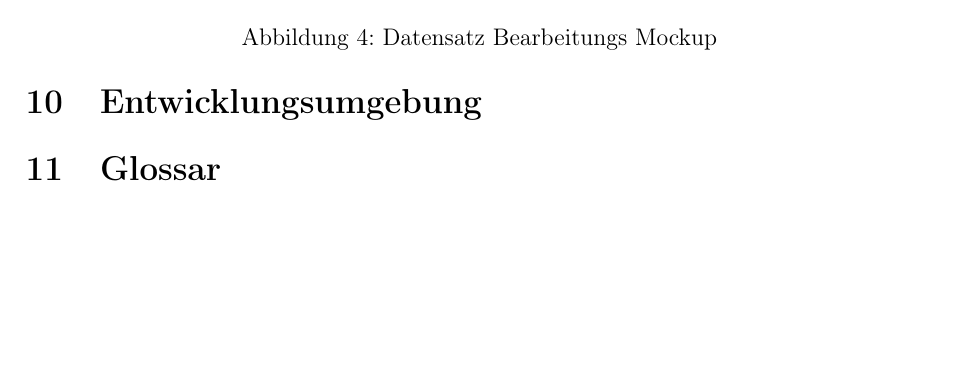
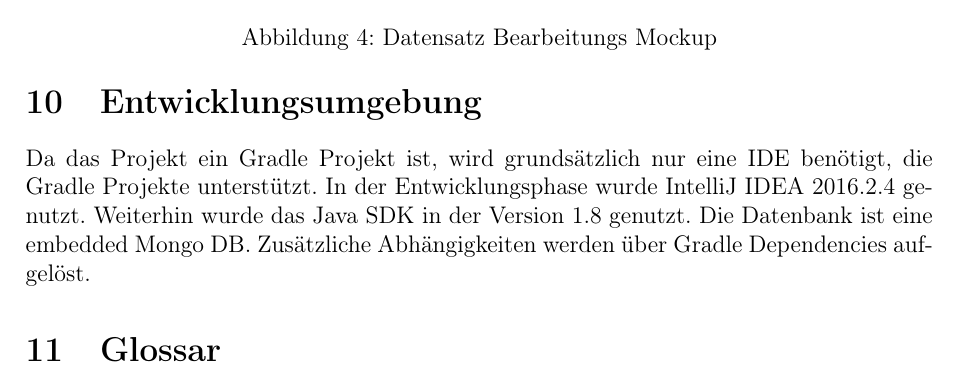
Before and after one commit to Maltrn/project-aim, a LaTeX document (docs/Pflichtenheft.tex): part of page 23 of 25, cut so that both start at the same text, the shorter picture padded with empty space. Compiled offline with pdfLaTeX.

Commit message:
entwicklungsumgebung

```diff
--- a/docs/Pflichtenheft.tex
+++ b/docs/Pflichtenheft.tex
@@ -1214,6 +1214,10 @@ Keine weiteren Angaben.
 \end{figure}
 
 \section{Entwicklungsumgebung}
+Da das Projekt ein Gradle Projekt ist, wird grundsätzlich nur eine IDE benötigt, die Gradle Projekte unterstützt. In der Entwicklungsphase wurde IntelliJ IDEA 2016.2.4 genutzt.
+Weiterhin wurde das Java SDK in der Version 1.8 genutzt. Die Datenbank ist eine embedded Mongo DB.
+Zusätzliche Abhängigkeiten werden über Gradle Dependencies aufgelöst.
+
 
 \section{Glossar}
 
```
